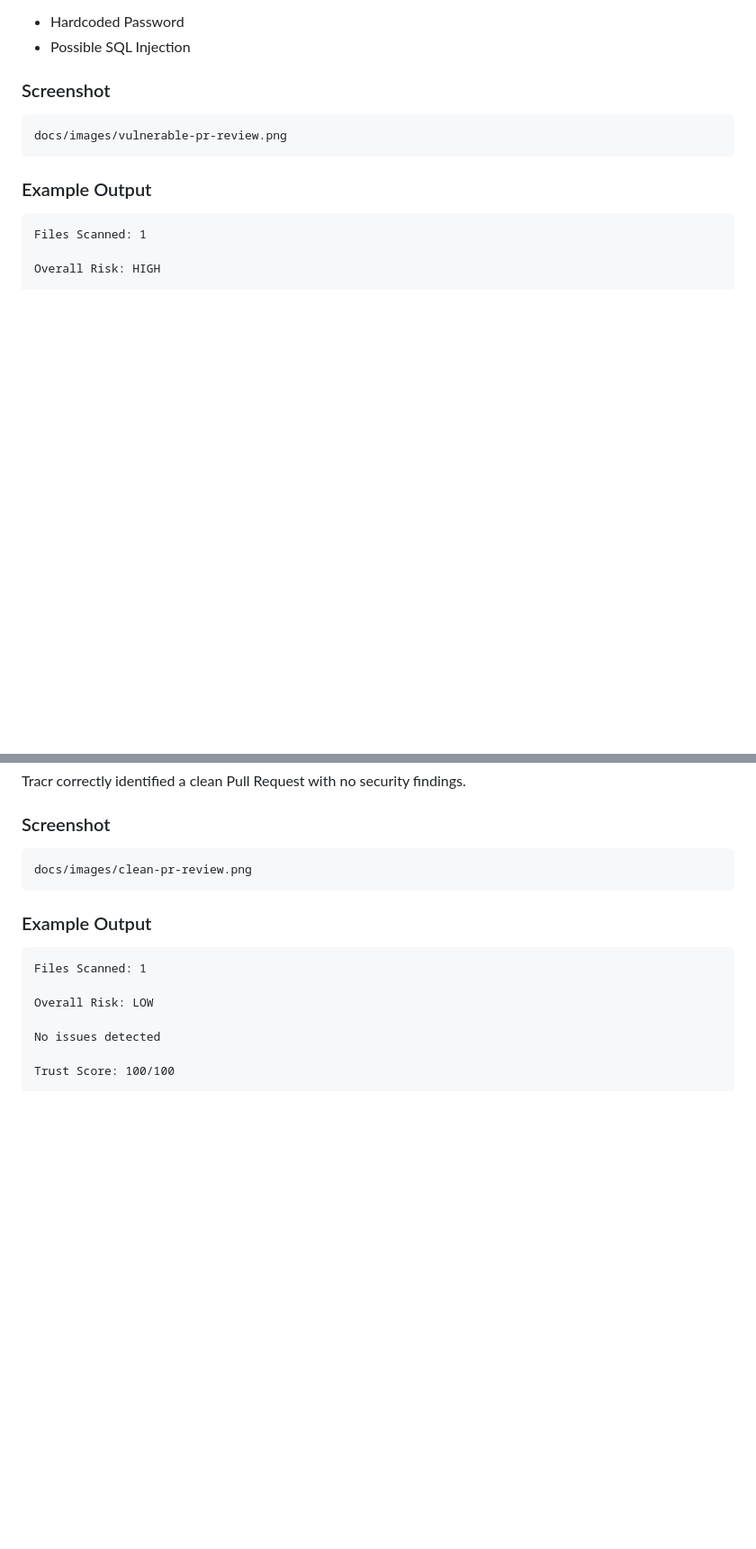
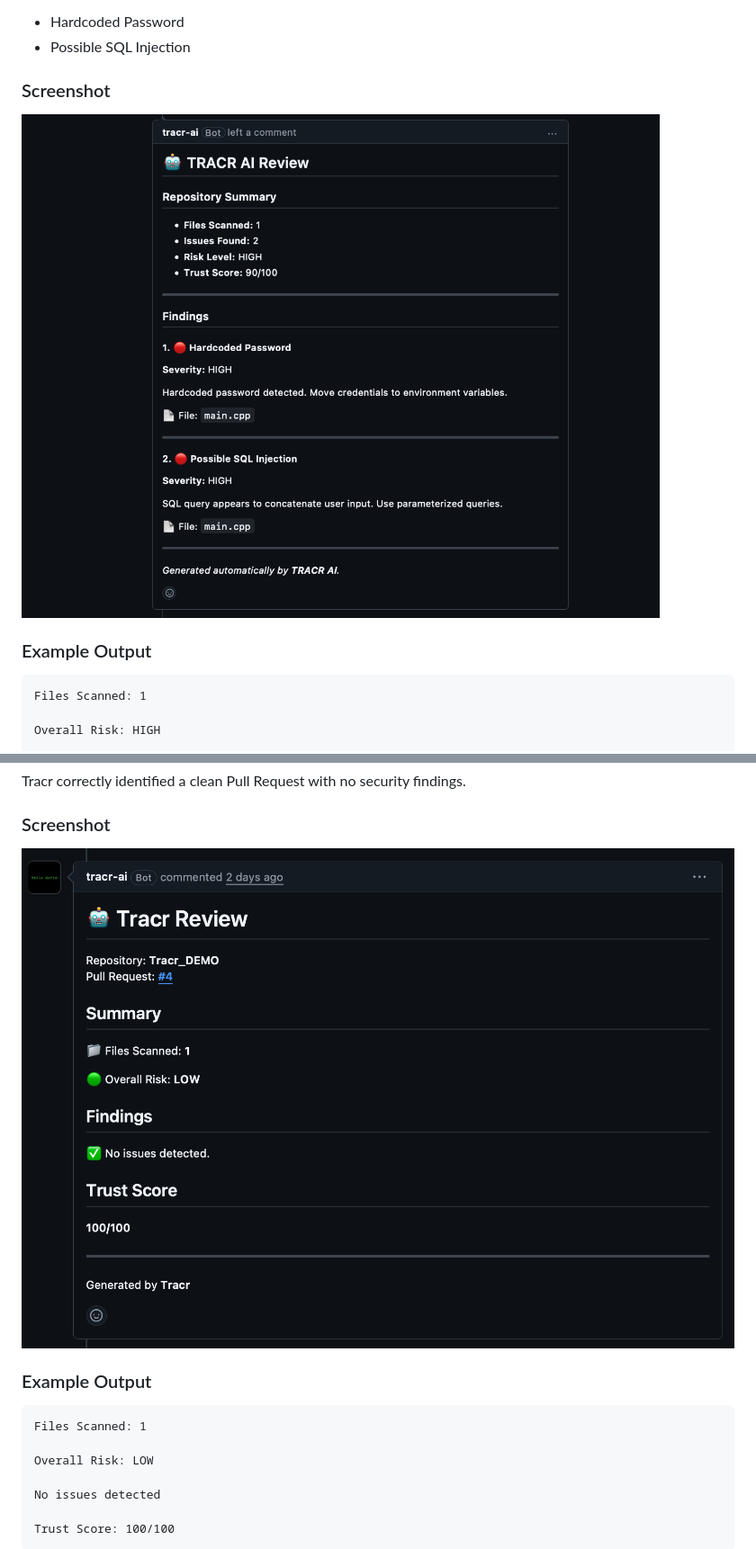
Before and after one commit to KoppisettiGnanaVishnu/tracr, a Markdown page: README.md, 2 parts joined by grey strips. Shown at 90% size. GitHub-like rendering; blank space fills up the shorter version.

Commit message:
Added image section

````diff
--- a/README.md
+++ b/README.md
@@ -172,9 +174,7 @@ Tracr successfully detected security vulnerabilities in a Pull Request containin
 
 ### Screenshot
 
-```text
-docs/images/vulnerable-pr-review.png
-```
+![Tracr Vulnerable PR Review](docs/images/vulnerable-pr-review.png)
 
 ### Example Output
 
@@ -198,9 +198,7 @@ Tracr correctly identified a clean Pull Request with no security findings.
 
 ### Screenshot
 
-```text
-docs/images/clean-pr-review.png
-```
+![Tracr Clean PR Review](docs/images/clean-pr-review.png)
 
 ### Example Output
 
````
Also changed, not shown: other parts of README.md (+2 -0 lines).
